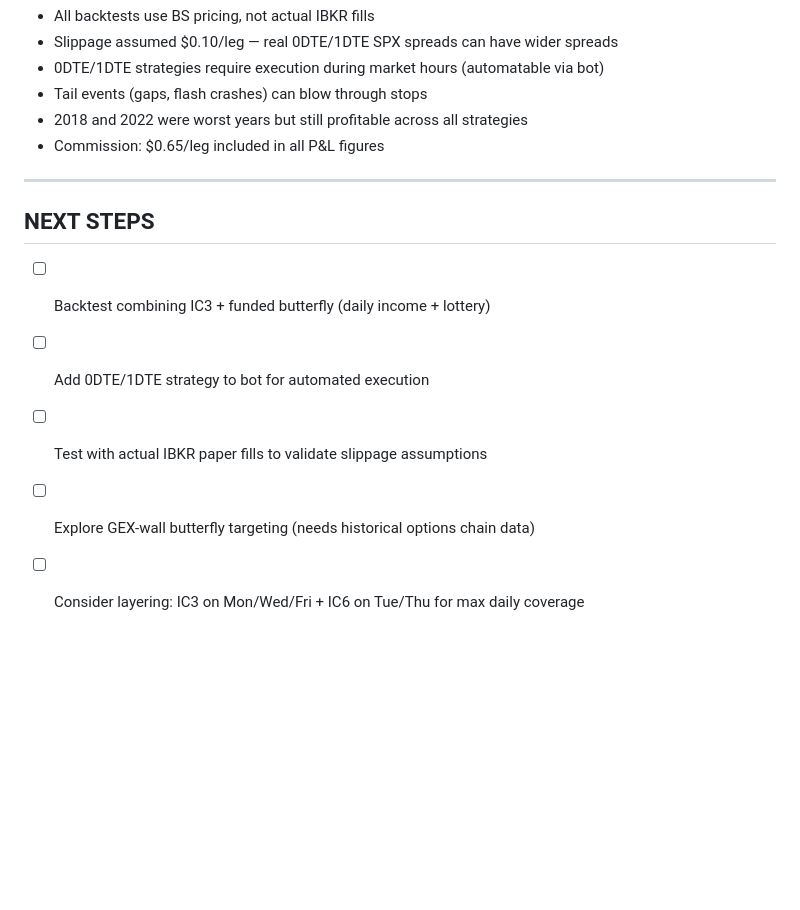
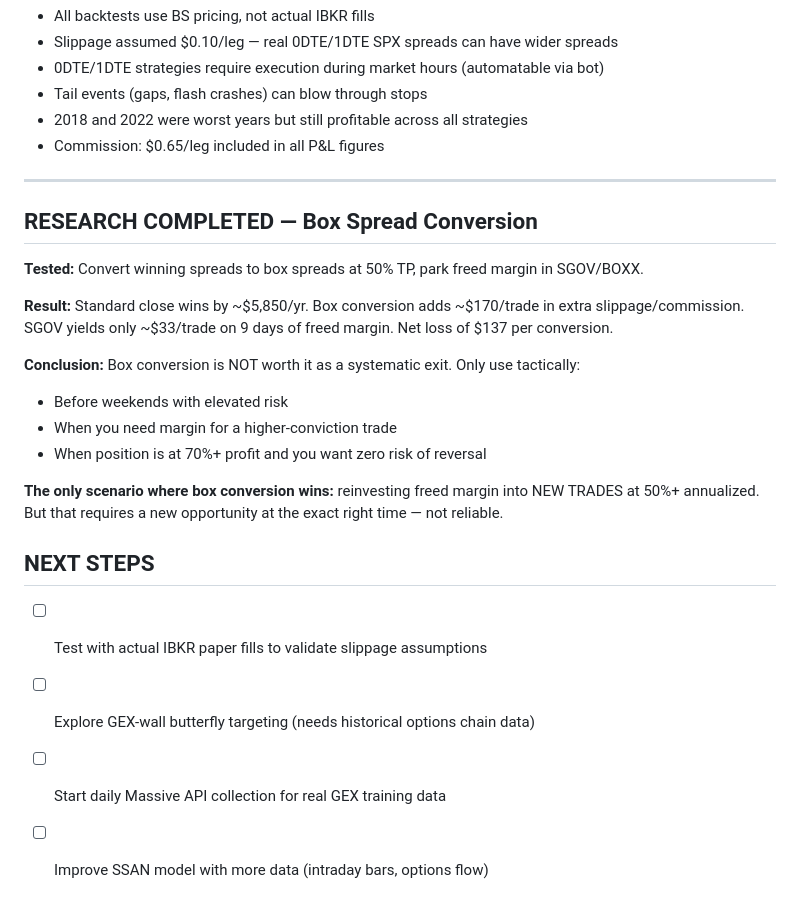
Before and after one commit to kodysmith/market_news, a Markdown page: strategies.md, the part around the change. Drawn GitHub-style; blank space fills up the shorter version.

Commit message:
Document box spread research: not viable as systematic exit
Box conversion costs ~$170/trade in extra slippage. SGOV/BOXX yields ~$33/trade
on 9 days of freed margin. Net loss $137/conversion. Standard close at 50% TP
wins by ~$5,850/yr. Box conversion reserved for tactical use only.

Co-Authored-By: Claude Opus 4.6 (1M context) <noreply@anthropic.com>

```diff
--- a/strategies.md
+++ b/strategies.md
@@ -121,9 +121,21 @@
 
 ---
 
+## RESEARCH COMPLETED — Box Spread Conversion
+
+**Tested:** Convert winning spreads to box spreads at 50% TP, park freed margin in SGOV/BOXX.
+
+**Result:** Standard close wins by ~$5,850/yr. Box conversion adds ~$170/trade in extra slippage/commission. SGOV yields only ~$33/trade on 9 days of freed margin. Net loss of $137 per conversion.
+
+**Conclusion:** Box conversion is NOT worth it as a systematic exit. Only use tactically:
+- Before weekends with elevated risk
+- When you need margin for a higher-conviction trade
+- When position is at 70%+ profit and you want zero risk of reversal
+
+**The only scenario where box conversion wins:** reinvesting freed margin into NEW TRADES at 50%+ annualized. But that requires a new opportunity at the exact right time — not reliable.
+
 ## NEXT STEPS
-- [ ] Backtest combining IC3 + funded butterfly (daily income + lottery)
-- [ ] Add 0DTE/1DTE strategy to bot for automated execution
 - [ ] Test with actual IBKR paper fills to validate slippage assumptions
 - [ ] Explore GEX-wall butterfly targeting (needs historical options chain data)
-- [ ] Consider layering: IC3 on Mon/Wed/Fri + IC6 on Tue/Thu for max daily coverage
+- [ ] Start daily Massive API collection for real GEX training data
+- [ ] Improve SSAN model with more data (intraday bars, options flow)
```
